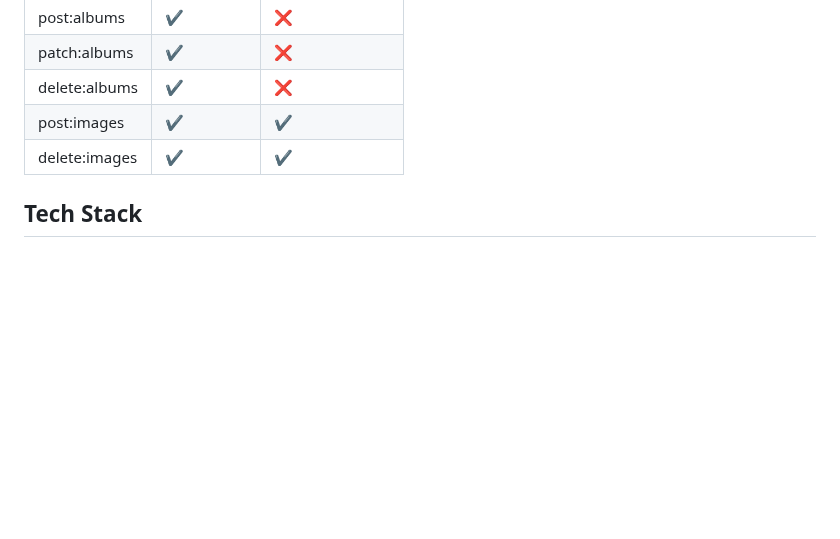
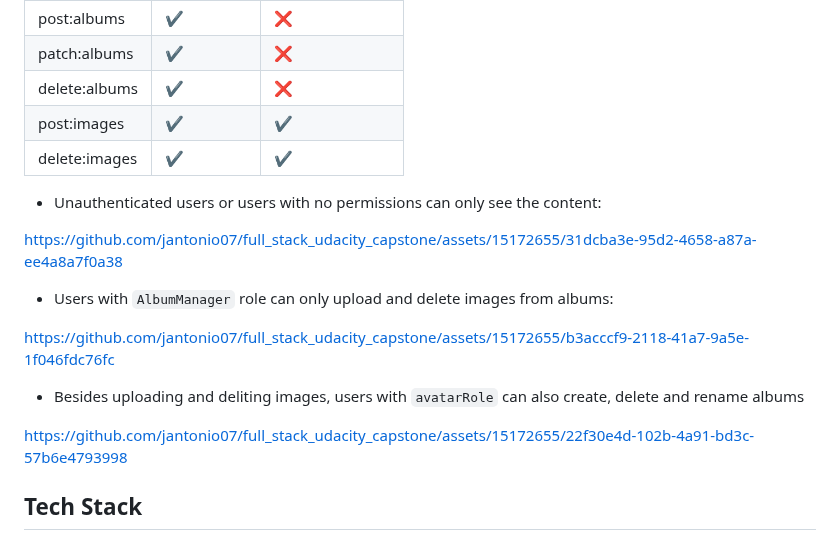
Before and after one commit to jantonio07/full_stack_udacity_capstone, a Markdown page: README.md, the part around the change. Rendered like a GitHub page; blank space fills up the shorter version.

```diff
--- a/README.md
+++ b/README.md
@@ -18,6 +18,22 @@ Even when we can store images in a database as binaries, this is not always the
 | delete:albums  | ✔️            | ❌              |
 | post:images    | ✔️            | ✔️              |
 | delete:images  | ✔️            | ✔️              |
+
+
+* Unauthenticated users or users with no permissions can only see the content:
+
+https://github.com/jantonio07/full_stack_udacity_capstone/assets/15172655/31dcba3e-95d2-4658-a87a-ee4a8a7f0a38
+
+* Users with `AlbumManager` role can only upload and delete images from albums:
+
+https://github.com/jantonio07/full_stack_udacity_capstone/assets/15172655/b3acccf9-2118-41a7-9a5e-1f046fdc76fc
+
+* Besides uploading and deliting images, users with `avatarRole` can also create, delete and rename albums
+
+
+
+https://github.com/jantonio07/full_stack_udacity_capstone/assets/15172655/22f30e4d-102b-4a91-bd3c-57b6e4793998
+
 
 
 ## Tech Stack
```
